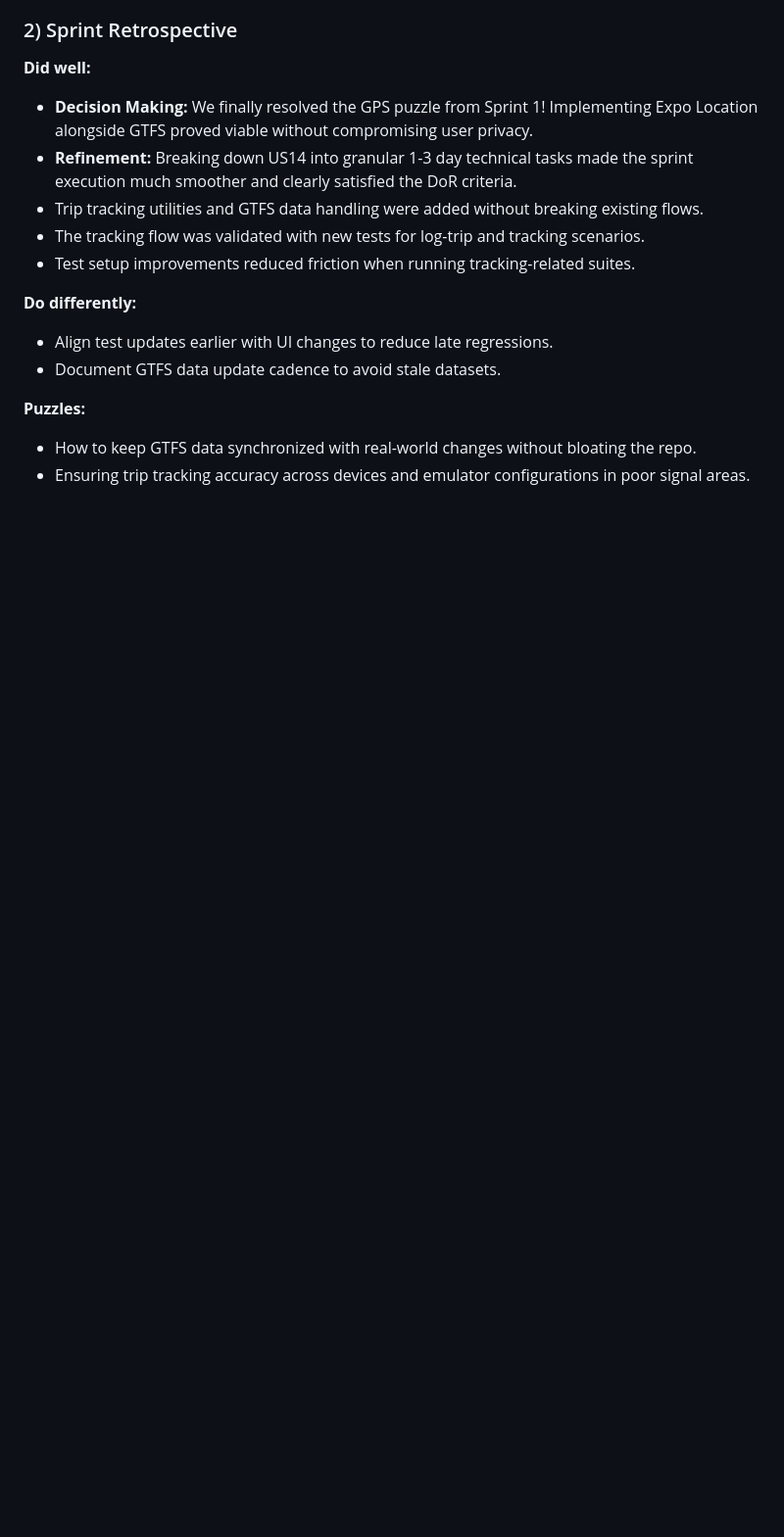
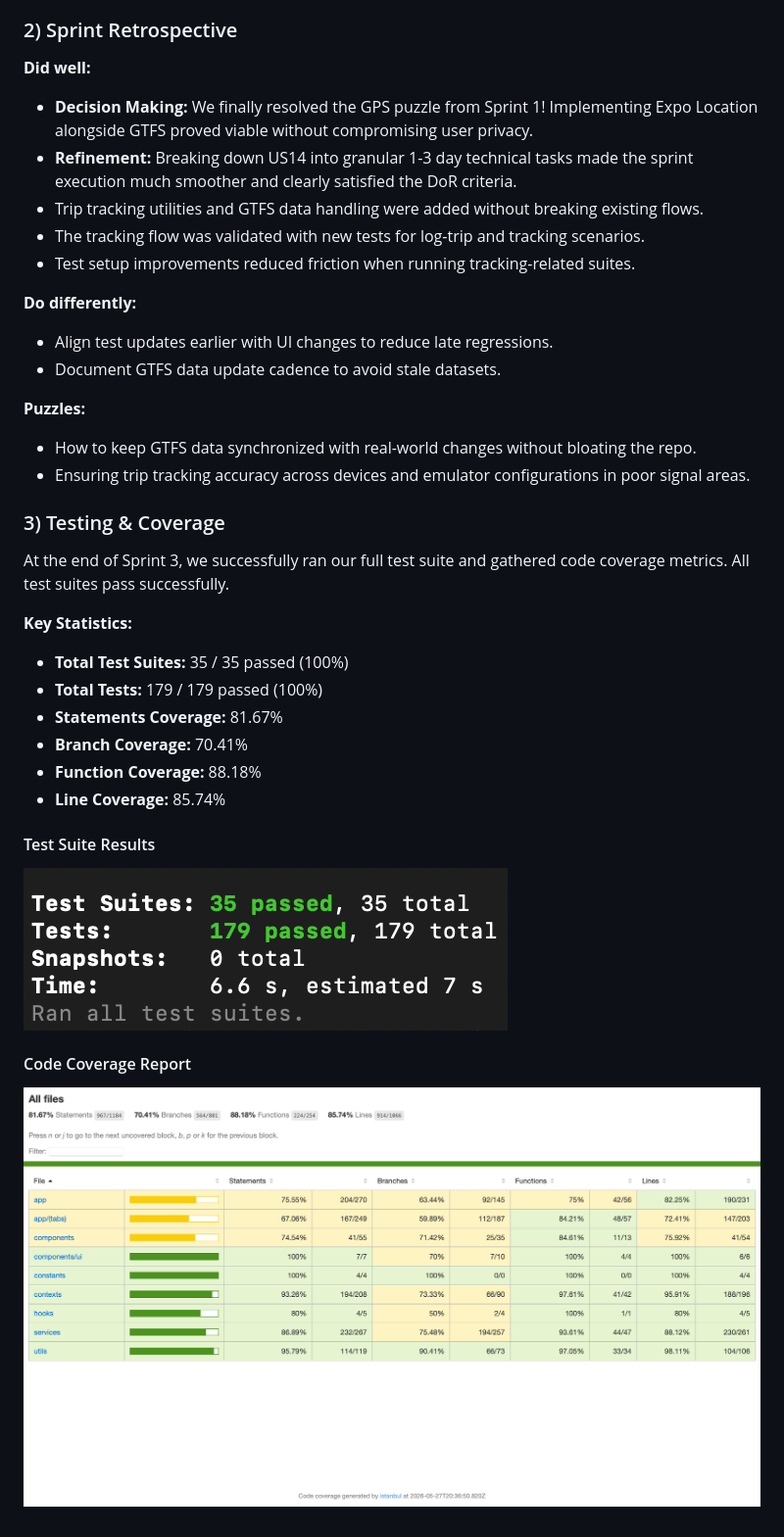
Before and after one commit to afonsovilas/carbon-campus, a Markdown page: SprintPlanningRetrospectives.md, the part around the change. Shown at 98% size. Drawn GitHub-style; pictures changed too: docs/sprint3_coverage.png (added), docs/sprint3_test_results.png (added); blank space fills up the shorter version.

Commit message:
Adition of testing info to the sprint review regarding the lack of credits of the organization for github actions

```diff
--- a/SprintPlanningRetrospectives.md
+++ b/SprintPlanningRetrospectives.md
@@ -154,3 +154,21 @@
 **Puzzles:**
 - How to keep GTFS data synchronized with real-world changes without bloating the repo.
 - Ensuring trip tracking accuracy across devices and emulator configurations in poor signal areas.
+
+### 3) Testing & Coverage
+
+At the end of Sprint 3, we successfully ran our full test suite and gathered code coverage metrics. All test suites pass successfully.
+
+**Key Statistics:**
+* **Total Test Suites:** 35 / 35 passed (100%)
+* **Total Tests:** 179 / 179 passed (100%)
+* **Statements Coverage:** 81.67%
+* **Branch Coverage:** 70.41%
+* **Function Coverage:** 88.18%
+* **Line Coverage:** 85.74%
+
+#### Test Suite Results
+![Test Results](./docs/sprint3_test_results.png)
+
+#### Code Coverage Report
+![Code Coverage](./docs/sprint3_coverage.png)
```
